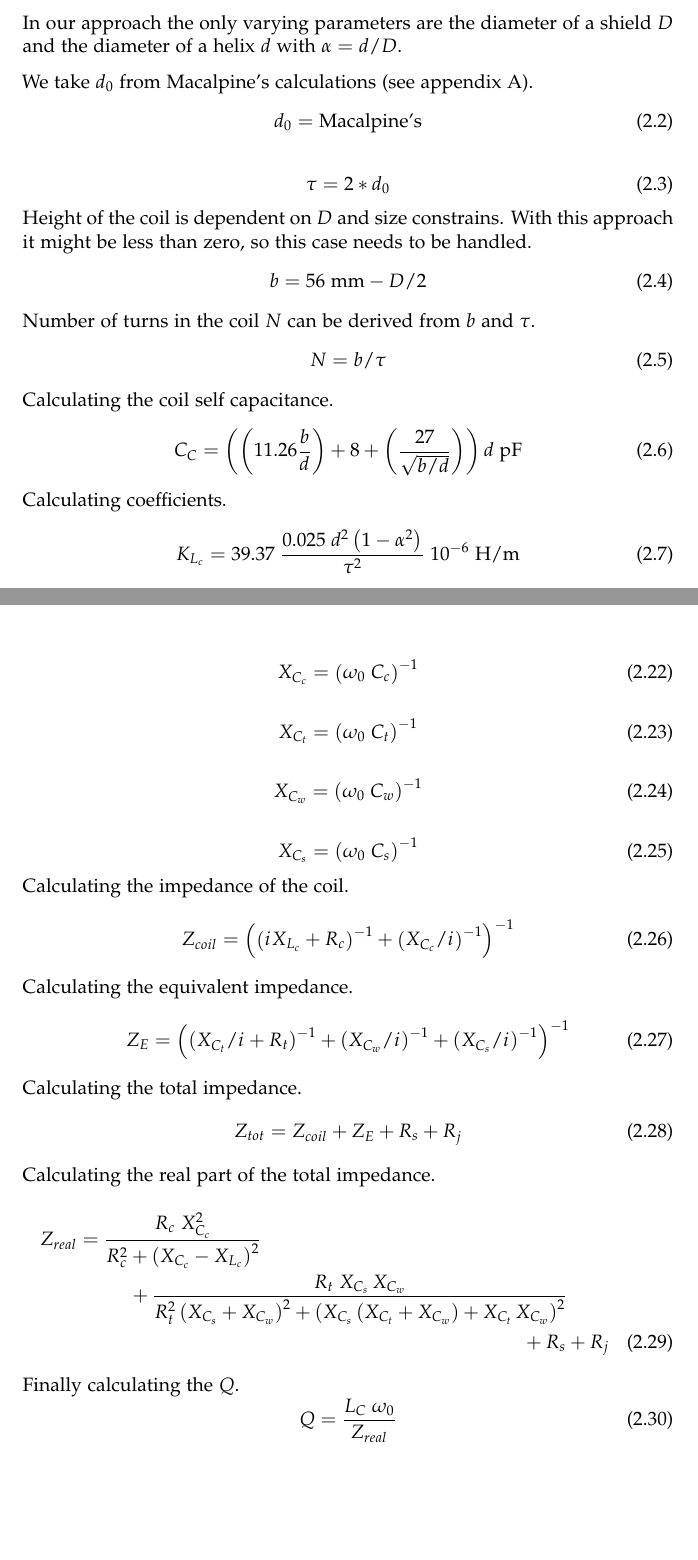
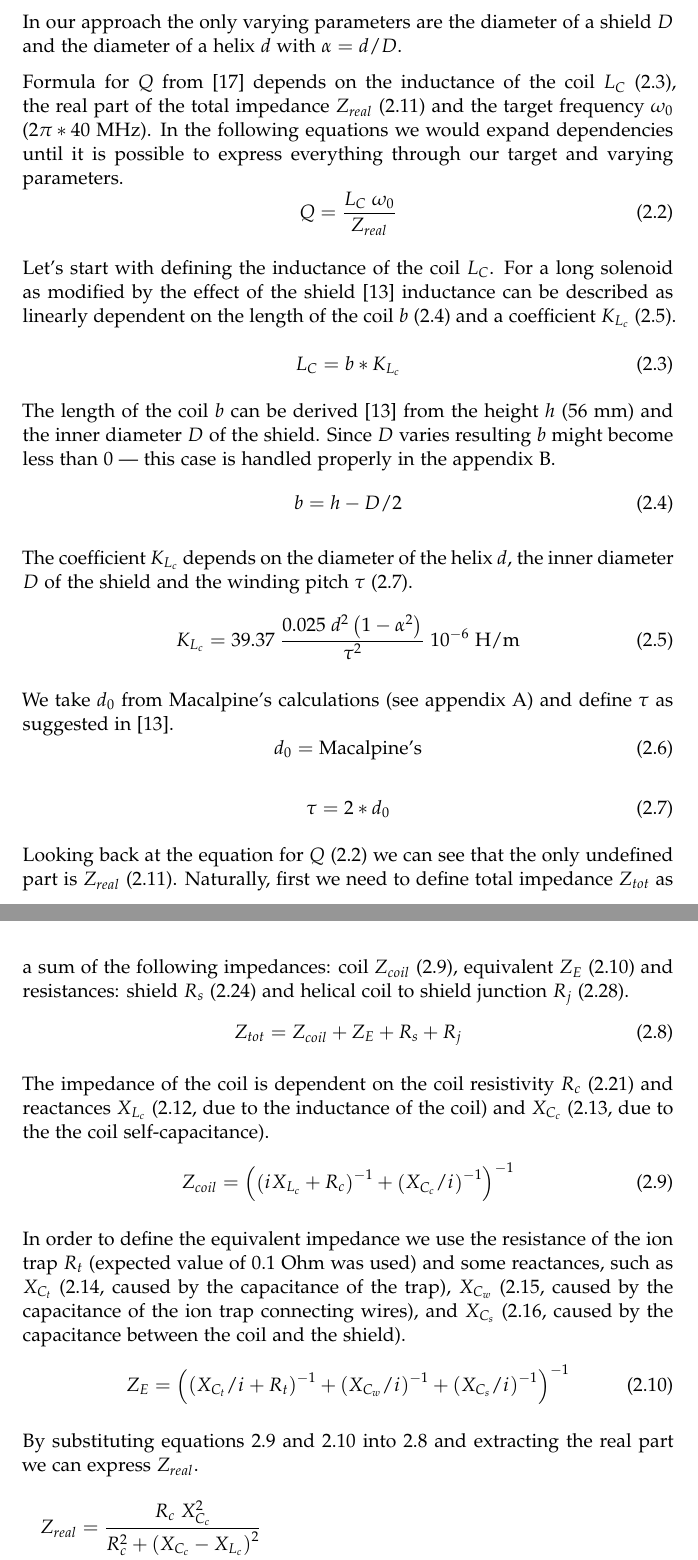
Before and after one commit to wasd171/semester_project, a LaTeX thesis (thesis.tex, which reads theory.tex): two parts of pages 13 and 15 of 39 before the commit and two parts of pages 13 and 14 of 40 after it, joined at a grey line, cut so that both start at the same text, the shorter picture padded with empty space. Compiled offline with pdfLaTeX.

Commit message:
Better pictures and equations

```diff
--- a/theory.tex
+++ b/theory.tex
@@ -35,27 +35,41 @@ While it is heavily recommended to check the original \cite{Siverns2012} paper t
 
 In our approach the only varying parameters are the diameter of a shield $D$ and the diameter of a helix $d$ with $\alpha = d / D$.
 
-We take $d_0$ from Macalpine's calculations (see appendix \ref{chapter:macalpine_code}).
+Formula for $Q$ from \cite{Siverns2012} depends on the inductance of the coil $L_C$ (\ref{eq:coil_inductance}), the real part of the total impedance $Z_{real}$ (\ref{eq:z_real}) and the target frequency $\omega_0$ ($2\pi * 40$ MHz). In the following equations we would expand dependencies until it is possible to express everything through our target and varying parameters.
+\begin{equation}
+	Q = \frac{L_C \; \omega_0}{Z_{real}}
+	\label{eq:calc_q}
+\end{equation}
+
+Let's start with defining the inductance of the coil $L_C$. For a long solenoid as modified by the effect of the shield \cite{Macalpine2000} inductance can be described as linearly dependent on the length of the coil $b$ (\ref{eq:calc_b}) and a coefficient $K_{L_c}$ (\ref{eq:K_L_c}).
+\begin{equation}
+	L_C = b* K_{L_c}
+	\label{eq:coil_inductance}
+\end{equation}
+
+The length of the coil $b$ can be derived \cite{Macalpine2000} from the height $h$ (56 mm) and the inner diameter $D$ of the shield. Since $D$ varies resulting $b$ might become less than 0 --- this case is handled properly in the appendix \ref{chapter:siverns_code}.
+\begin{equation}
+	b = h - D/2
+	\label{eq:calc_b}
+\end{equation}
+
+The coefficient $K_{L_c}$ depends on the diameter of the helix $d$, the inner diameter $D$ of the shield and the winding pitch $\tau$ (\ref{eq:calc_tau}).
+\begin{equation}
+	K_{L_c} = 39.37 \; \frac{0.025 \; d^2 \left(1 - \alpha^2 \right)}{\tau^2} \; 10^{-6} \text{ H/m}
+	\label{eq:K_L_c}
+\end{equation}
+
+We take $d_0$ from Macalpine's calculations (see appendix \ref{chapter:macalpine_code}) and define $\tau$ as suggested in \cite{Macalpine2000}.
 \begin{equation}
 	d_0 = \text{Macalpine's}
 \end{equation}
 \begin{equation}
 	\tau = 2*d_0
+	\label{eq:calc_tau}
 \end{equation}
-Height of the coil is dependent on $D$ and size constrains. With this approach it might be less than zero, so this case needs to be handled.
+
+Looking back at the equation for $Q$ (\ref{eq:calc_q}) we can see that the only undefined part is $Z_{real}$ (\ref{eq:z_real}). Naturally, first we need to define total impedance $Z_{tot}$ as a sum of the following impedances: coil $Z_{coil}$ (\ref{eq:calc_z_coil}), equivalent $Z_E$ (\ref{eq:calc_z_E}) and resistances: shield $R_s$ (\ref{eq:calc_R_s}) and helical coil to shield junction $R_j$ (\ref{eq:calc_R_j}).
 \begin{equation}
-	b = 56 \text{ mm} - D/2
+	Z_{tot} = Z_{coil} + Z_E + R_s + R_j
+	\label{eq:calc_Z_tot}
 \end{equation}
-Number of turns in the coil $N$ can be derived from $b$ and $\tau$.
-\begin{equation}
-	N = b/\tau
-\end{equation}
-Calculating the coil self capacitance.
-\begin{equation}
-	C_C = \left( \left( 11.26 \frac{b}{d} \right) + 8 + \left( \frac{27}{\sqrt{b/d}} \right) \right) d \text{ pF}
-\end{equation}
-Calculating coefficients.
-\begin{equation}
-	K_{L_c} = 39.37 \; \frac{0.025 \; d^2 \left(1 - \alpha^2 \right)}{\tau^2} \; 10^{-6} \text{ H/m}
-\end{equation}
-\begin{equation}
@@ -115,33 +76,23 @@ Calculating various reactances.
-\begin{equation}
-	X_{C_c} = \left( \omega_0 \; C_c \right)^{-1}
-\end{equation}
-\begin{equation}
-	X_{C_t} = \left( \omega_0 \; C_t \right)^{-1}
-\end{equation}
-\begin{equation}
-	X_{C_w} = \left( \omega_0 \; C_w \right)^{-1}
-\end{equation}
-\begin{equation}
-	X_{C_s} = \left( \omega_0 \; C_s \right)^{-1}
-\end{equation}
-Calculating the impedance of the coil.
+
+The impedance of the coil is dependent on the coil resistivity $R_c$ (\ref{eq:calc_R_c}) and reactances $X_{L_c}$ (\ref{eq:calc_X_L_c}, due to the inductance of the coil) and $X_{C_c}$ (\ref{eq:calc_X_C_c}, due to the the coil self-capacitance).
 \begin{equation}
 	Z_{coil} = \left( \left( \iu X_{L_c} + R_c \right)^{-1} + \left( X_{C_c} / \iu \right)^{-1} \right)^{-1}
+	\label{eq:calc_z_coil}
 \end{equation}
-Calculating the equivalent impedance.
+
+In order to define the equivalent impedance we use the resistance of the ion trap $R_t$ (expected value of $0.1$ Ohm was used) and some reactances, such as $X_{C_t}$ (\ref{eq:calc_X_C_t}, caused by the capacitance of the trap), $X_{C_w}$ (\ref{eq:calc_X_C_w}, caused by the capacitance of the ion trap connecting wires), and $X_{C_s}$ (\ref{eq:calc_X_C_s}, caused by the capacitance between the coil and the shield).
 \begin{equation}
 	Z_E = \left(  \left( X_{C_t}/\iu + R_t \right)^{-1} + \left( X_{C_w}/\iu \right)^{-1} + \left( X_{C_s}/\iu \right)^{-1} \right)^{-1}
+	\label{eq:calc_z_E}
 \end{equation}
-Calculating the total impedance.
-\begin{equation}
-	Z_{tot} = Z_{coil} + Z_E + R_s + R_j
-\end{equation}
-Calculating the real part of the total impedance.
+
+By substituting equations \ref{eq:calc_z_coil} and \ref{eq:calc_z_E} into \ref{eq:calc_Z_tot} and extracting the real part we can express $Z_{real}$.
 \begin{multline}
 	Z_{real} = \frac{R_c \; X^2_{C_c}}{R^2_c + \left( X_{C_c} - X_{L_c} \right)^2}\\
 	+ \frac{R_t \; X_{C_s} \, X_{C_w}}{R^2_t \left( X_{C_s} + X_{C_w} \right)^2 + \left( X_{C_s} \left( X_{C_t} + X_{C_w} \right) + X_{C_t} \, X_{C_w} \right)^2}\\
 	+ R_s + R_j
+	\label{eq:z_real}
 \end{multline}
-Finally calculating the $Q$.
+
+Let us expand all reactances of $Z_{real}$ (\ref{eq:z_real}). Their definitions would include the target frequency $\omega_0$, the inductance of the coil $L_C$ (\ref{eq:coil_inductance}) and a group of capacitances: coil self $C_c$ (\ref{eq:calc_C_c}), ion trap $C_t$ (varied parameter of 10, 15, 20 pF), ion trap connecting wires $C_w$ (expected value of $1*10^{-5}$ pF was used), and coil to shield $C_s$ (\ref{eq:calc_C_s}).
 \begin{equation}
-	Q = \frac{L_C \; \omega_0}{Z_{real}}
@@ -150 +122,3 @@ Finally calculating the $Q$.
+	\label{eq:calc_C_c}
+\end{equation}
 
```
Also changed, not shown: introduction.tex (+2 -2 lines), images/4K_Chamber_annotated.jpg (added), images/4K_Chamber_arrows.jpg (added), images/4K_Chamber_arrows.png (added), theory.tex (135 more changed lines).
